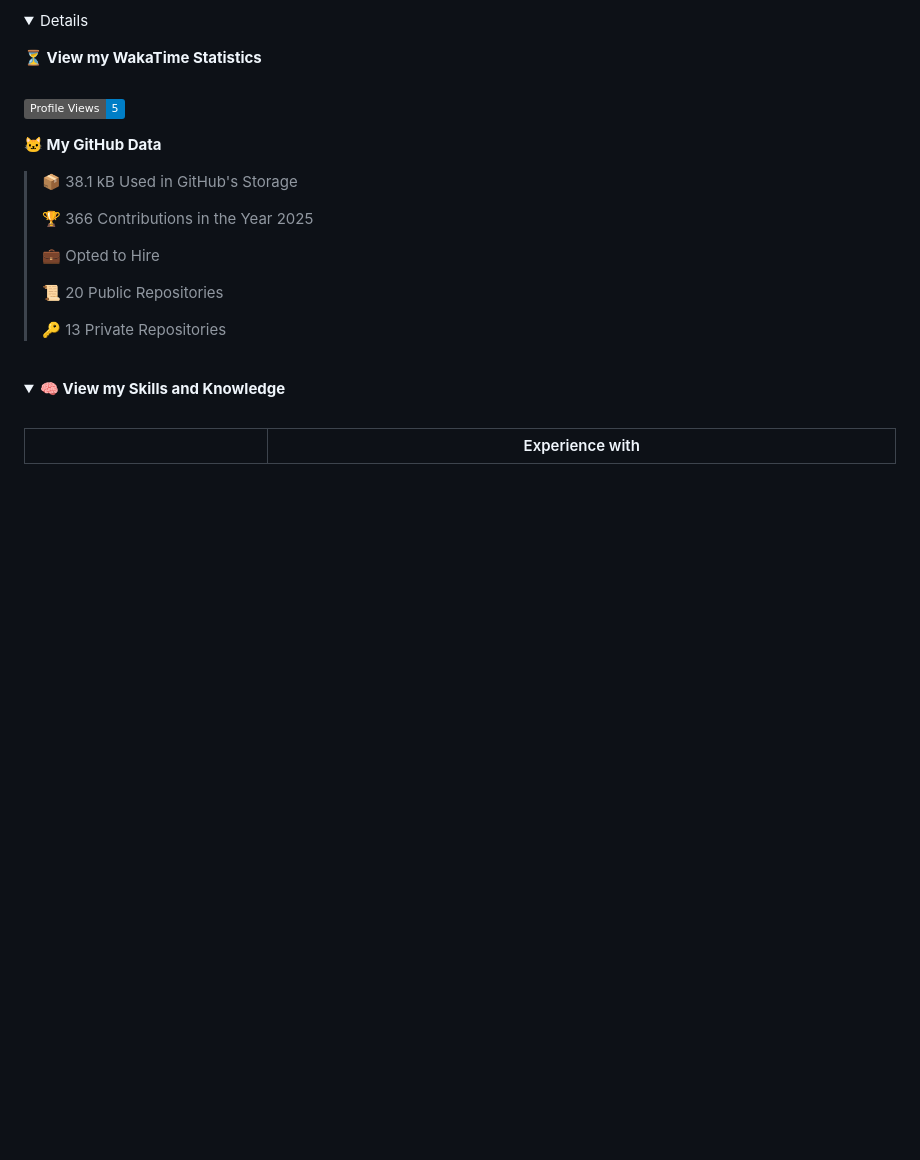
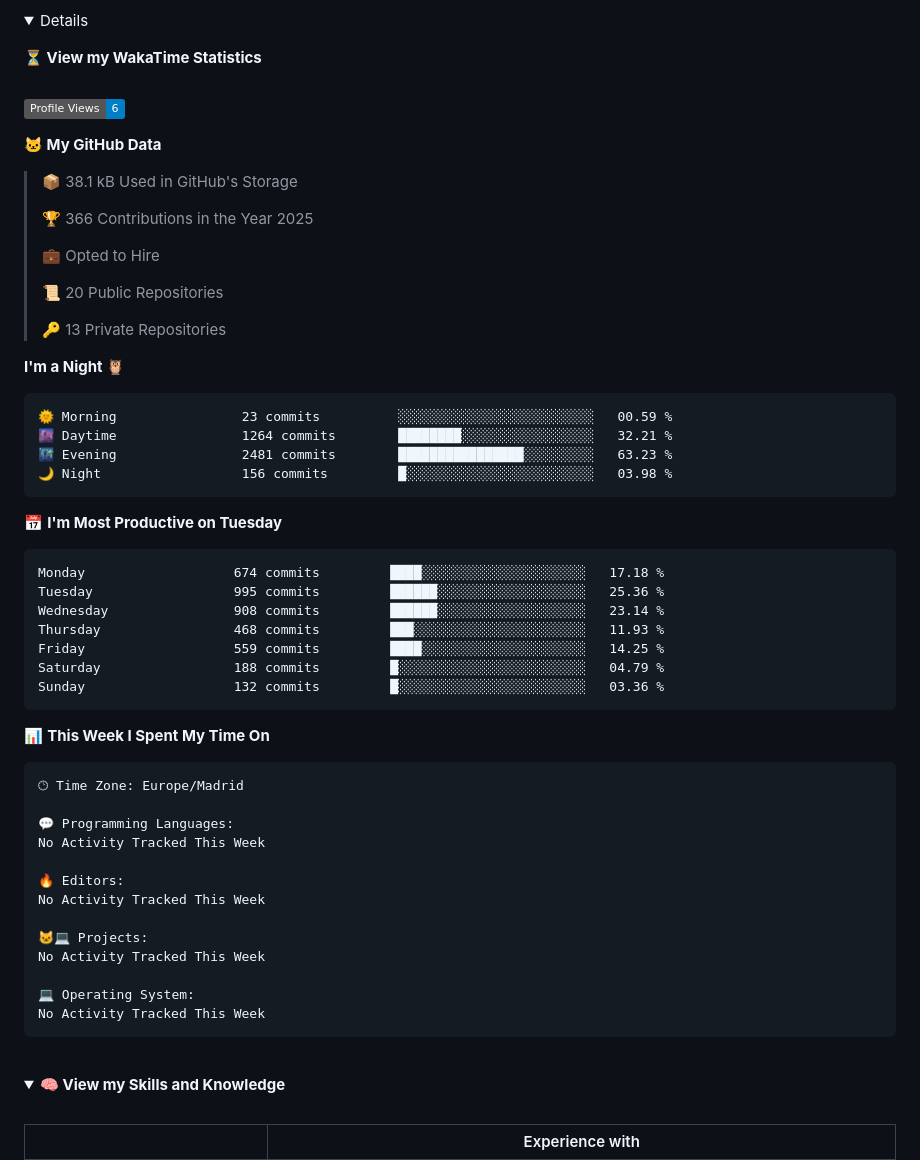
Before and after one commit to jandrana/jandrana, a Markdown page: README.md, the part around the change. Rendered like a GitHub page; folded sections open; badges without logos; blank space fills up the shorter version.

Commit message:
Updated waka readme stats

````diff
--- a/README.md
+++ b/README.md
@@ -83,7 +83,7 @@ https://github.community/t/support-theme-context-for-images-in-light-vs-dark-mod
 
 <!-- Waka Generated Statistics-->
 <!--START_SECTION:waka-->
-![Profile Views](http://img.shields.io/badge/Profile%20Views-5-blue)
+![Profile Views](http://img.shields.io/badge/Profile%20Views-6-blue)
 
 **🐱 My GitHub Data**
 
@@ -97,6 +97,45 @@ https://github.community/t/support-theme-context-for-images-in-light-vs-dark-mod
  >
 > 🔑 13 Private Repositories
  >
+**I'm a Night 🦉**
+
+```text
+🌞 Morning                23 commits          ░░░░░░░░░░░░░░░░░░░░░░░░░   00.59 %
+🌆 Daytime                1264 commits        ████████░░░░░░░░░░░░░░░░░   32.21 %
+🌃 Evening                2481 commits        ████████████████░░░░░░░░░   63.23 %
+🌙 Night                  156 commits         █░░░░░░░░░░░░░░░░░░░░░░░░   03.98 %
+```
+📅 **I'm Most Productive on Tuesday**
+
+```text
+Monday                   674 commits         ████░░░░░░░░░░░░░░░░░░░░░   17.18 %
+Tuesday                  995 commits         ██████░░░░░░░░░░░░░░░░░░░   25.36 %
+Wednesday                908 commits         ██████░░░░░░░░░░░░░░░░░░░   23.14 %
+Thursday                 468 commits         ███░░░░░░░░░░░░░░░░░░░░░░   11.93 %
+Friday                   559 commits         ████░░░░░░░░░░░░░░░░░░░░░   14.25 %
+Saturday                 188 commits         █░░░░░░░░░░░░░░░░░░░░░░░░   04.79 %
+Sunday                   132 commits         █░░░░░░░░░░░░░░░░░░░░░░░░   03.36 %
+```
+
+
+📊 **This Week I Spent My Time On**
+
+```text
+🕑︎ Time Zone: Europe/Madrid
+
+💬 Programming Languages:
+No Activity Tracked This Week
+
+🔥 Editors:
+No Activity Tracked This Week
+
+🐱‍💻 Projects:
+No Activity Tracked This Week
+
+💻 Operating System:
+No Activity Tracked This Week
+```
+
 
 <!--END_SECTION:waka-->
 <!--
````
